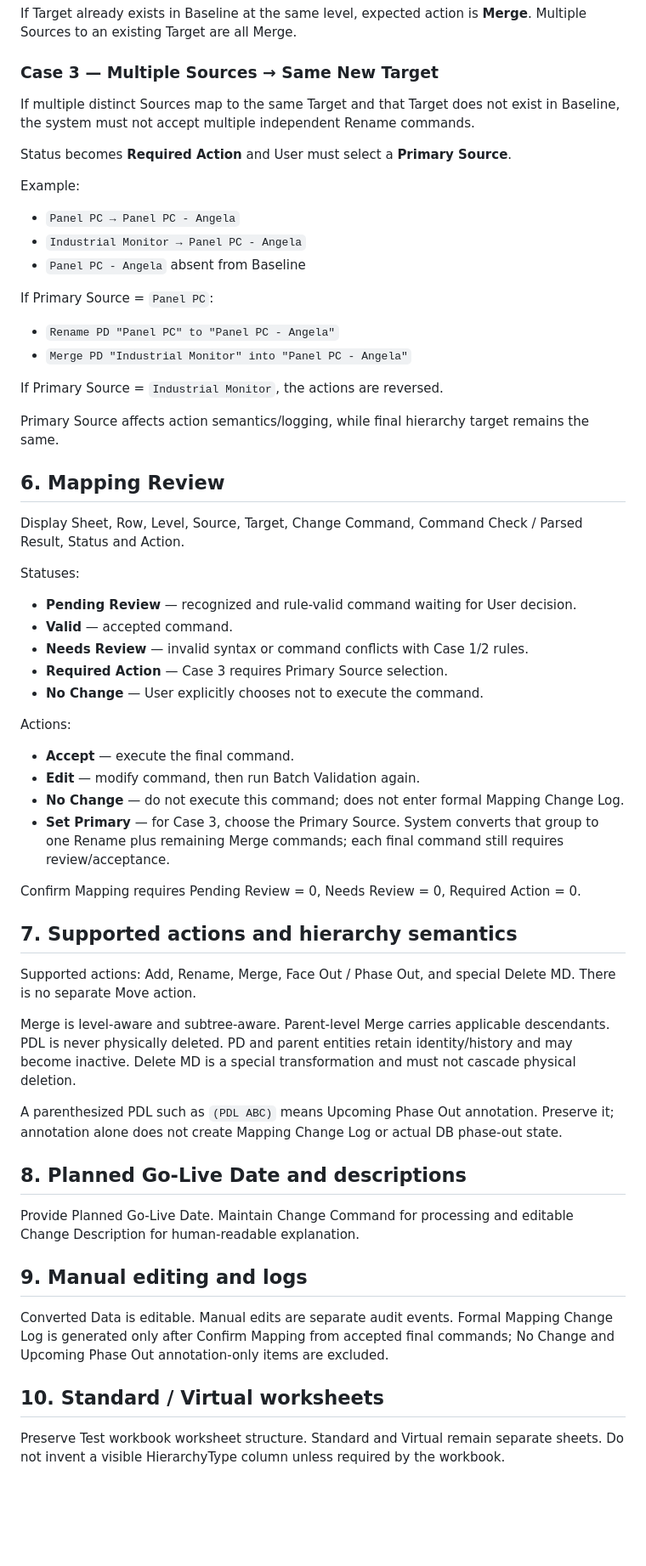
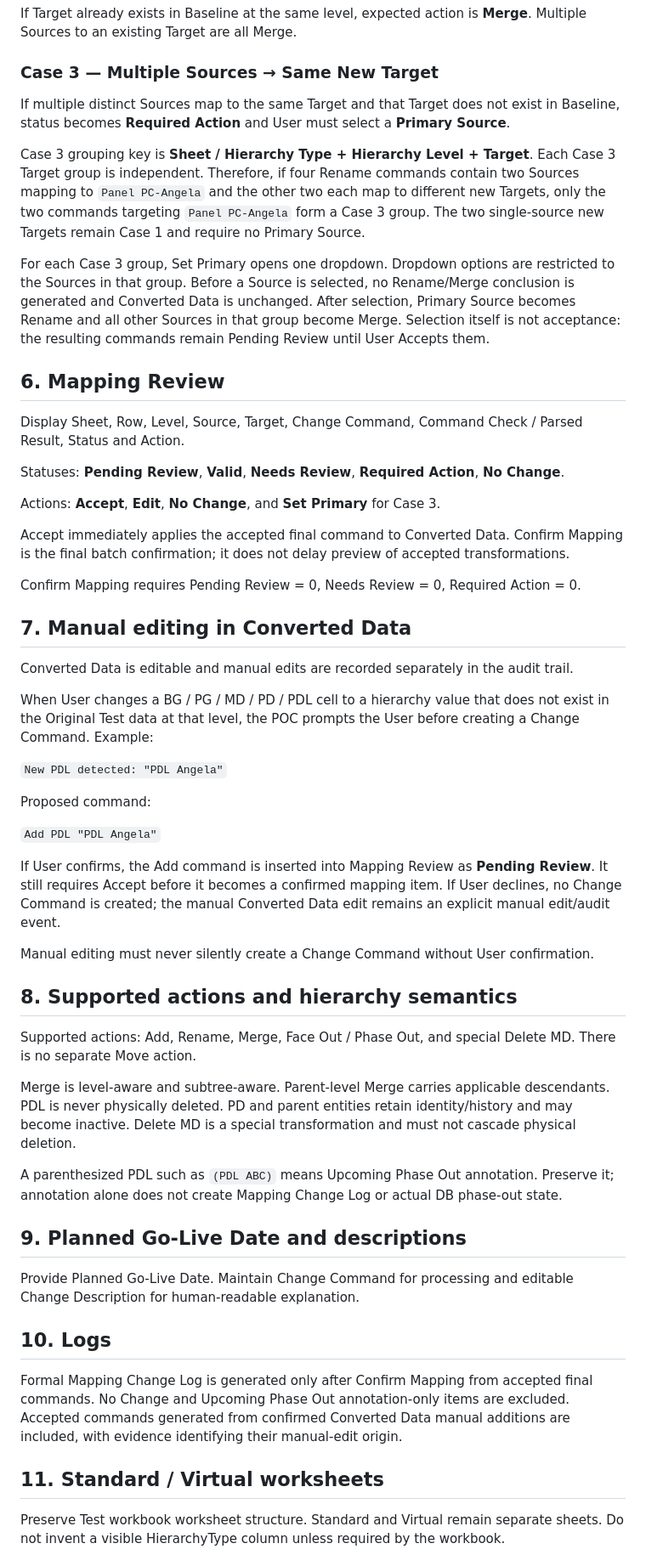
Before and after one commit to AngelaLin-Wits/PD-Hierarchy-Mapping-POC, a Markdown page: SPEC.md, the part around one of its changes. Shown at 85% size. Rendered like a GitHub page; blank space fills up the shorter version.

Commit message:
Document Case 3 grouping and manual Add command workflow

```diff
--- a/SPEC.md
+++ b/SPEC.md
@@ -47,54 +39,51 @@ If one Source maps to a Target that does not exist in Baseline at the same level
 If Target already exists in Baseline at the same level, expected action is **Merge**. Multiple Sources to an existing Target are all Merge.
 
 ### Case 3 — Multiple Sources → Same New Target
-If multiple distinct Sources map to the same Target and that Target does not exist in Baseline, the system must not accept multiple independent Rename commands.
+If multiple distinct Sources map to the same Target and that Target does not exist in Baseline, status becomes **Required Action** and User must select a **Primary Source**.
 
-Status becomes **Required Action** and User must select a **Primary Source**.
+Case 3 grouping key is **Sheet / Hierarchy Type + Hierarchy Level + Target**. Each Case 3 Target group is independent. Therefore, if four Rename commands contain two Sources mapping to `Panel PC-Angela` and the other two each map to different new Targets, only the two commands targeting `Panel PC-Angela` form a Case 3 group. The two single-source new Targets remain Case 1 and require no Primary Source.
 
-Example:
-- `Panel PC → Panel PC - Angela`
-- `Industrial Monitor → Panel PC - Angela`
-- `Panel PC - Angela` absent from Baseline
-
-If Primary Source = `Panel PC`:
-- `Rename PD "Panel PC" to "Panel PC - Angela"`
-- `Merge PD "Industrial Monitor" into "Panel PC - Angela"`
-
-If Primary Source = `Industrial Monitor`, the actions are reversed.
-
-Primary Source affects action semantics/logging, while final hierarchy target remains the same.
+For each Case 3 group, Set Primary opens one dropdown. Dropdown options are restricted to the Sources in that group. Before a Source is selected, no Rename/Merge conclusion is generated and Converted Data is unchanged. After selection, Primary Source becomes Rename and all other Sources in that group become Merge. Selection itself is not acceptance: the resulting commands remain Pending Review until User Accepts them.
 
 ## 6. Mapping Review
 Display Sheet, Row, Level, Source, Target, Change Command, Command Check / Parsed Result, Status and Action.
 
-Statuses:
-- **Pending Review** — recognized and rule-valid command waiting for User decision.
-- **Valid** — accepted command.
-- **Needs Review** — invalid syntax or command conflicts with Case 1/2 rules.
-- **Required Action** — Case 3 requires Primary Source selection.
-- **No Change** — User explicitly chooses not to execute the command.
+Statuses: **Pending Review**, **Valid**, **Needs Review**, **Required Action**, **No Change**.
 
-Actions:
-- **Accept** — execute the final command.
-- **Edit** — modify command, then run Batch Validation again.
-- **No Change** — do not execute this command; does not enter formal Mapping Change Log.
-- **Set Primary** — for Case 3, choose the Primary Source. System converts that group to one Rename plus remaining Merge commands; each final command still requires review/acceptance.
+Actions: **Accept**, **Edit**, **No Change**, and **Set Primary** for Case 3.
+
+Accept immediately applies the accepted final command to Converted Data. Confirm Mapping is the final batch confirmation; it does not delay preview of accepted transformations.
 
 Confirm Mapping requires Pending Review = 0, Needs Review = 0, Required Action = 0.
 
-## 7. Supported actions and hierarchy semantics
+## 7. Manual editing in Converted Data
+Converted Data is editable and manual edits are recorded separately in the audit trail.
+
+When User changes a BG / PG / MD / PD / PDL cell to a hierarchy value that does not exist in the Original Test data at that level, the POC prompts the User before creating a Change Command. Example:
+
+`New PDL detected: "PDL Angela"`
+
+Proposed command:
+
+`Add PDL "PDL Angela"`
+
+If User confirms, the Add command is inserted into Mapping Review as **Pending Review**. It still requires Accept before it becomes a confirmed mapping item. If User declines, no Change Command is created; the manual Converted Data edit remains an explicit manual edit/audit event.
+
+Manual editing must never silently create a Change Command without User confirmation.
+
+## 8. Supported actions and hierarchy semantics
 Supported actions: Add, Rename, Merge, Face Out / Phase Out, and special Delete MD. There is no separate Move action.
 
 Merge is level-aware and subtree-aware. Parent-level Merge carries applicable descendants. PDL is never physically deleted. PD and parent entities retain identity/history and may become inactive. Delete MD is a special transformation and must not cascade physical deletion.
 
 A parenthesized PDL such as `(PDL ABC)` means Upcoming Phase Out annotation. Preserve it; annotation alone does not create Mapping Change Log or actual DB phase-out state.
 
-## 8. Planned Go-Live Date and descriptions
+## 9. Planned Go-Live Date and descriptions
 Provide Planned Go-Live Date. Maintain Change Command for processing and editable Change Description for human-readable explanation.
 
-## 9. Manual editing and logs
-Converted Data is editable. Manual edits are separate audit events. Formal Mapping Change Log is generated only after Confirm Mapping from accepted final commands; No Change and Upcoming Phase Out annotation-only items are excluded.
+## 10. Logs
+Formal Mapping Change Log is generated only after Confirm Mapping from accepted final commands. No Change and Upcoming Phase Out annotation-only items are excluded. Accepted commands generated from confirmed Converted Data manual additions are included, with evidence identifying their manual-edit origin.
 
-## 10. Standard / Virtual worksheets
+## 11. Standard / Virtual worksheets
 Preserve Test workbook worksheet structure. Standard and Virtual remain separate sheets. Do not invent a visible HierarchyType column unless required by the workbook.
 
```
Also changed, not shown: other parts of SPEC.md (+16 -21 lines).
